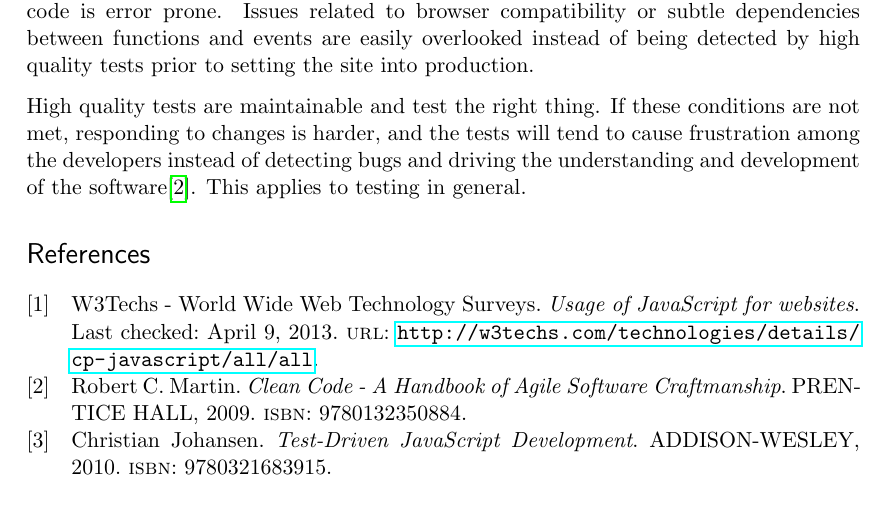
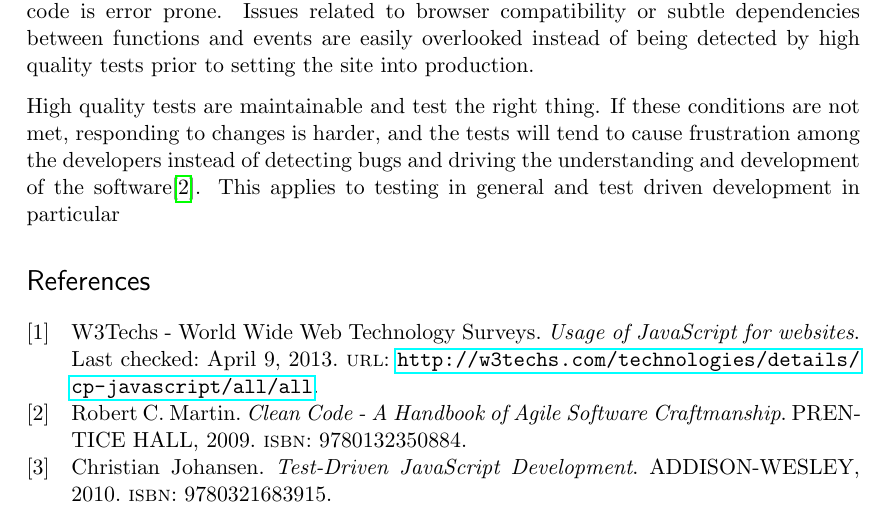
Before and after one commit to emilwall/exjobb, a LaTeX thesis (exjobb_thesis_emilwall.tex): part of page 9 of 9, cut so that both start at the same text. Compiled offline with pdfLaTeX.

Commit message:
Extend with incomplete sentence

```diff
--- a/exjobb_thesis_emilwall.tex
+++ b/exjobb_thesis_emilwall.tex
@@ -81,7 +81,7 @@ JavaScript is a scripting language primarily used in web browsers to perform cli
 
 The economic risk of untested JavaScript is especially high when the code is a prerequisite for, or part of, the business critical operations. This is presumably increasingly common since more than 90 \% of today's websites use JavaScript\cite{BusinessJavascript}. For instance, application failure for a webshop may cause loss of orders and any web site that is perceived as broken can harm trademarks associated with it and change people's attitude for the worse. Moreover, when automatic regression tests are missing, making changes to the code is error prone. Issues related to browser compatibility or subtle dependencies between functions and events are easily overlooked instead of being detected by high quality tests prior to setting the site into production.
 
-High quality tests are maintainable and test the right thing. If these conditions are not met, responding to changes is harder, and the tests will tend to cause frustration among the developers instead of detecting bugs and driving the understanding and development of the software\cite{Clean}. This applies to testing in general.
+High quality tests are maintainable and test the right thing. If these conditions are not met, responding to changes is harder, and the tests will tend to cause frustration among the developers instead of detecting bugs and driving the understanding and development of the software\cite{Clean}. This applies to testing in general and test driven development in particular
 
 %TODO What is maintainability in the testing context, and how do you know if you test the right thing?
 
```
